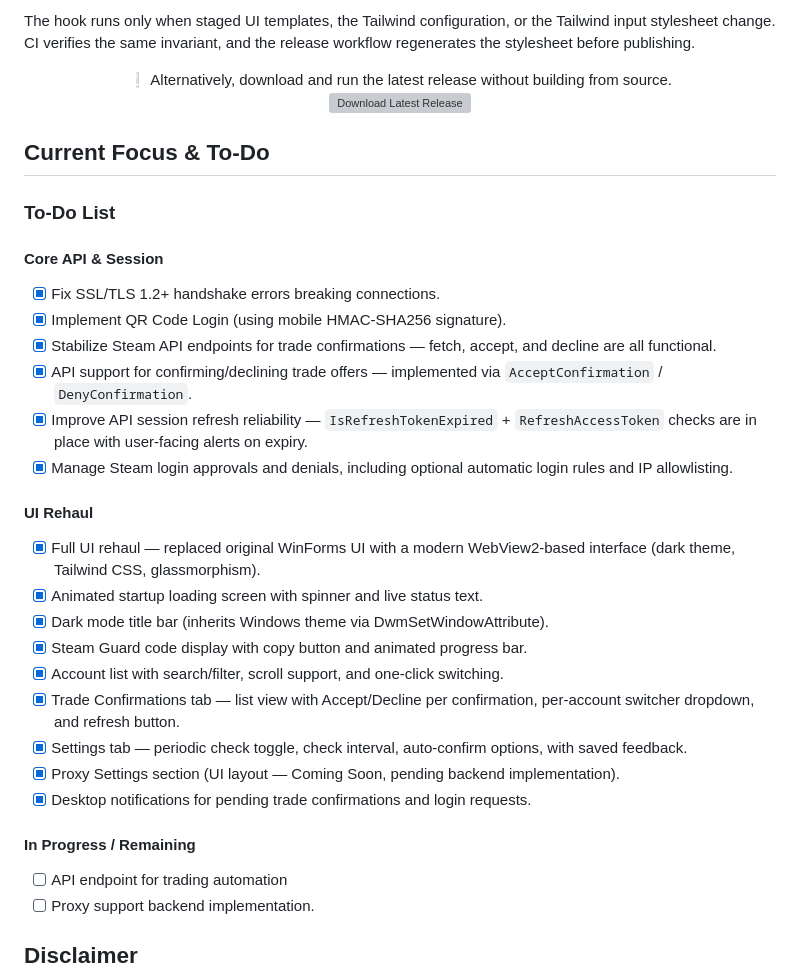
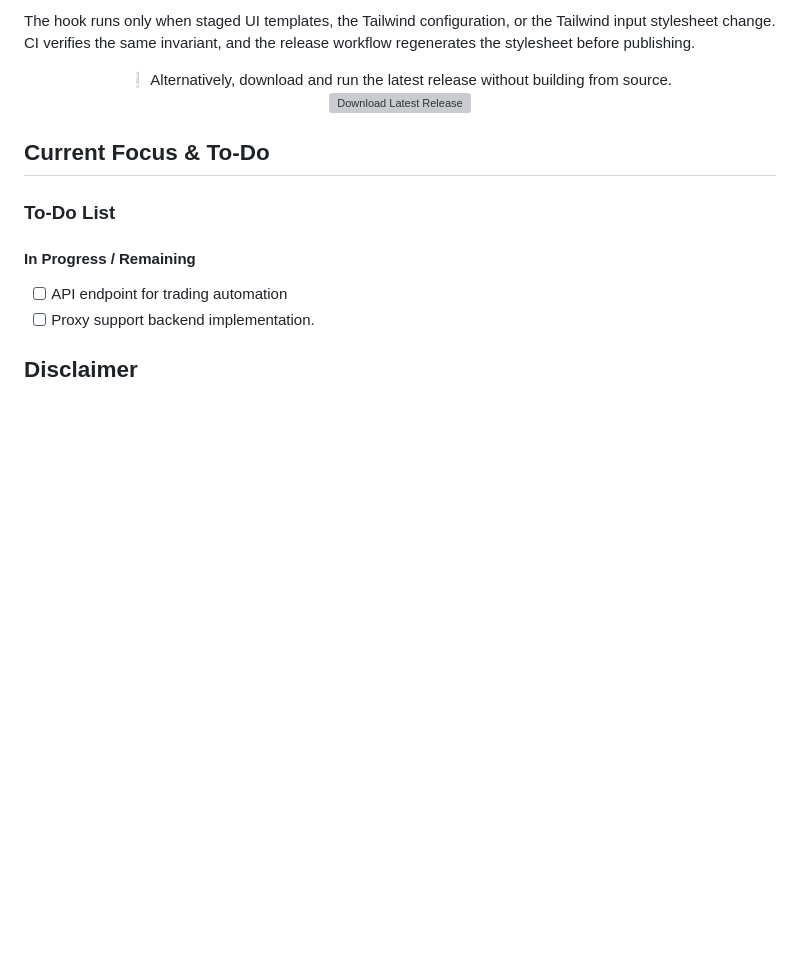
Before and after one commit to AstroZer01/Astro-Steam-Desktop-Authenticator, a Markdown page: README.md, the part around the change. Rendered like a GitHub page; blank space fills up the shorter version; grey boxes are pictures that could not be loaded.

Commit message:
Revise README with latest updates and download link
Updated the README to reflect changes in the To-Do list and added a download link for the latest release.

```diff
--- a/README.md
+++ b/README.md
@@ -154,6 +154,7 @@ The hook runs only when staged UI templates, the Tailwind configuration, or the
 
 <p align="center">
   ❕ Alternatively, download and run the latest release without building from source.<br>
+
   <a href="https://github.com/AstroZer01/Astro-Steam-Desktop-Authenticator/releases/latest">
     <img src="https://img.shields.io/github/v/release/AstroZer01/Astro-Steam-Desktop-Authenticator?label=Download%20Latest&style=for-the-badge&logo=windows" alt="Download Latest Release" />
   </a>
@@ -164,25 +165,6 @@ The hook runs only when staged UI templates, the Tailwind configuration, or the
 
 ### To-Do List
 
-#### Core API & Session
-- [x] Fix SSL/TLS 1.2+ handshake errors breaking connections.
-- [x] Implement QR Code Login (using mobile HMAC-SHA256 signature).
-- [x] Stabilize Steam API endpoints for trade confirmations — fetch, accept, and decline are all functional.
-- [x] API support for confirming/declining trade offers — implemented via `AcceptConfirmation` / `DenyConfirmation`.
-- [x] Improve API session refresh reliability — `IsRefreshTokenExpired` + `RefreshAccessToken` checks are in place with user-facing alerts on expiry.
-- [x] Manage Steam login approvals and denials, including optional automatic login rules and IP allowlisting.
-
-#### UI Rehaul
-- [x] Full UI rehaul — replaced original WinForms UI with a modern WebView2-based interface (dark theme, Tailwind CSS, glassmorphism).
-- [x] Animated startup loading screen with spinner and live status text.
-- [x] Dark mode title bar (inherits Windows theme via DwmSetWindowAttribute).
-- [x] Steam Guard code display with copy button and animated progress bar.
-- [x] Account list with search/filter, scroll support, and one-click switching.
-- [x] Trade Confirmations tab — list view with Accept/Decline per confirmation, per-account switcher dropdown, and refresh button.
-- [x] Settings tab — periodic check toggle, check interval, auto-confirm options, with saved feedback.
-- [x] Proxy Settings section (UI layout — Coming Soon, pending backend implementation).
-- [x] Desktop notifications for pending trade confirmations and login requests.
-
 #### In Progress / Remaining
 - [ ] API endpoint for trading automation
 - [ ] Proxy support backend implementation.
```
